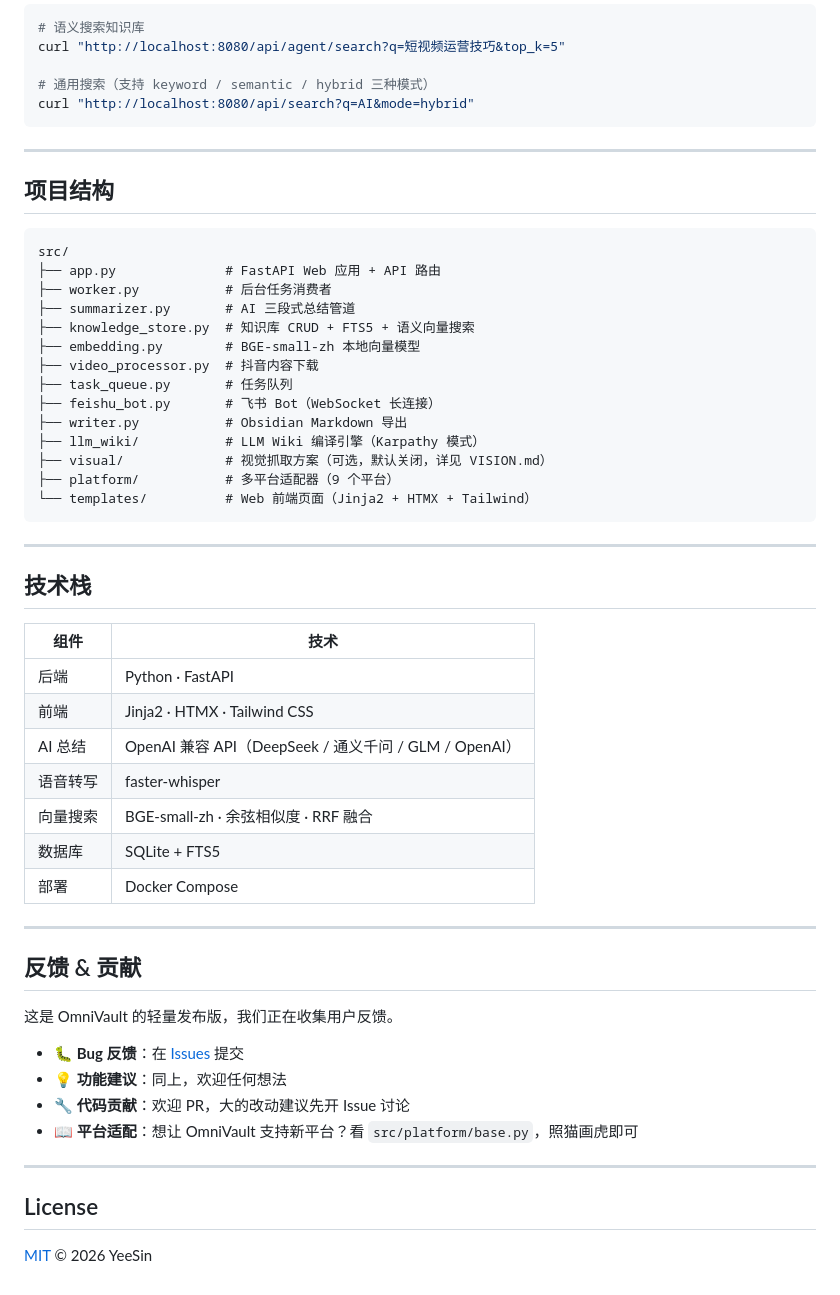
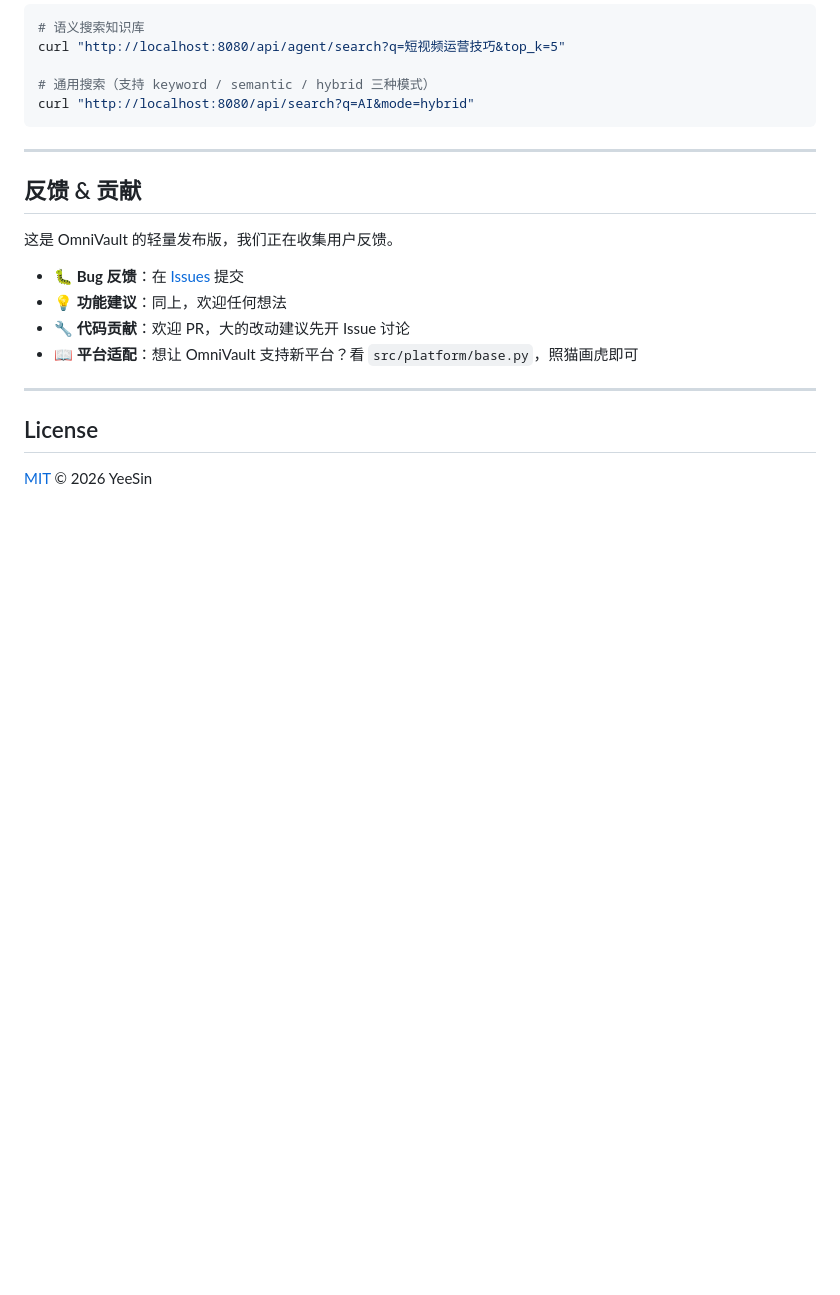
Before and after one commit to YeeSin2026/OmniVault, a Markdown page: README.md, the part around the change. Rendered like a GitHub page; blank space fills up the shorter version.

Commit message:
docs: hide project structure and tech stack from README

````diff
--- a/README.md
+++ b/README.md
@@ -106,41 +106,6 @@ curl "http://localhost:8080/api/search?q=AI&mode=hybrid"
 
 ---
 
-## 项目结构
-
-```
-src/
-├── app.py              # FastAPI Web 应用 + API 路由
-├── worker.py           # 后台任务消费者
-├── summarizer.py       # AI 三段式总结管道
-├── knowledge_store.py  # 知识库 CRUD + FTS5 + 语义向量搜索
-├── embedding.py        # BGE-small-zh 本地向量模型
-├── video_processor.py  # 抖音内容下载
-├── task_queue.py       # 任务队列
-├── feishu_bot.py       # 飞书 Bot（WebSocket 长连接）
-├── writer.py           # Obsidian Markdown 导出
-├── llm_wiki/           # LLM Wiki 编译引擎（Karpathy 模式）
-├── visual/             # 视觉抓取方案（可选，默认关闭，详见 VISION.md）
-├── platform/           # 多平台适配器（9 个平台）
-└── templates/          # Web 前端页面（Jinja2 + HTMX + Tailwind）
-```
-
----
-
-## 技术栈
-
-| 组件 | 技术 |
-|------|------|
-| 后端 | Python · FastAPI |
-| 前端 | Jinja2 · HTMX · Tailwind CSS |
-| AI 总结 | OpenAI 兼容 API（DeepSeek / 通义千问 / GLM / OpenAI） |
-| 语音转写 | faster-whisper |
-| 向量搜索 | BGE-small-zh · 余弦相似度 · RRF 融合 |
-| 数据库 | SQLite + FTS5 |
-| 部署 | Docker Compose |
-
----
-
 ## 反馈 & 贡献
 
 这是 OmniVault 的轻量发布版，我们正在收集用户反馈。
````
